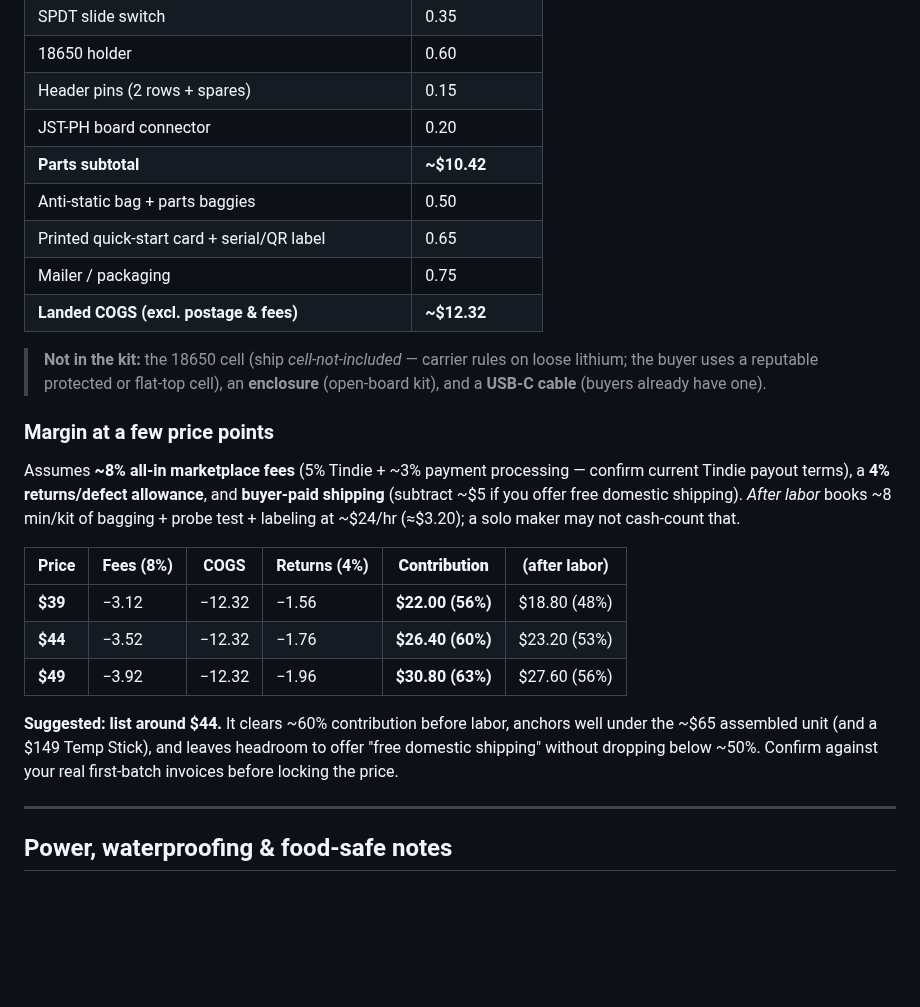
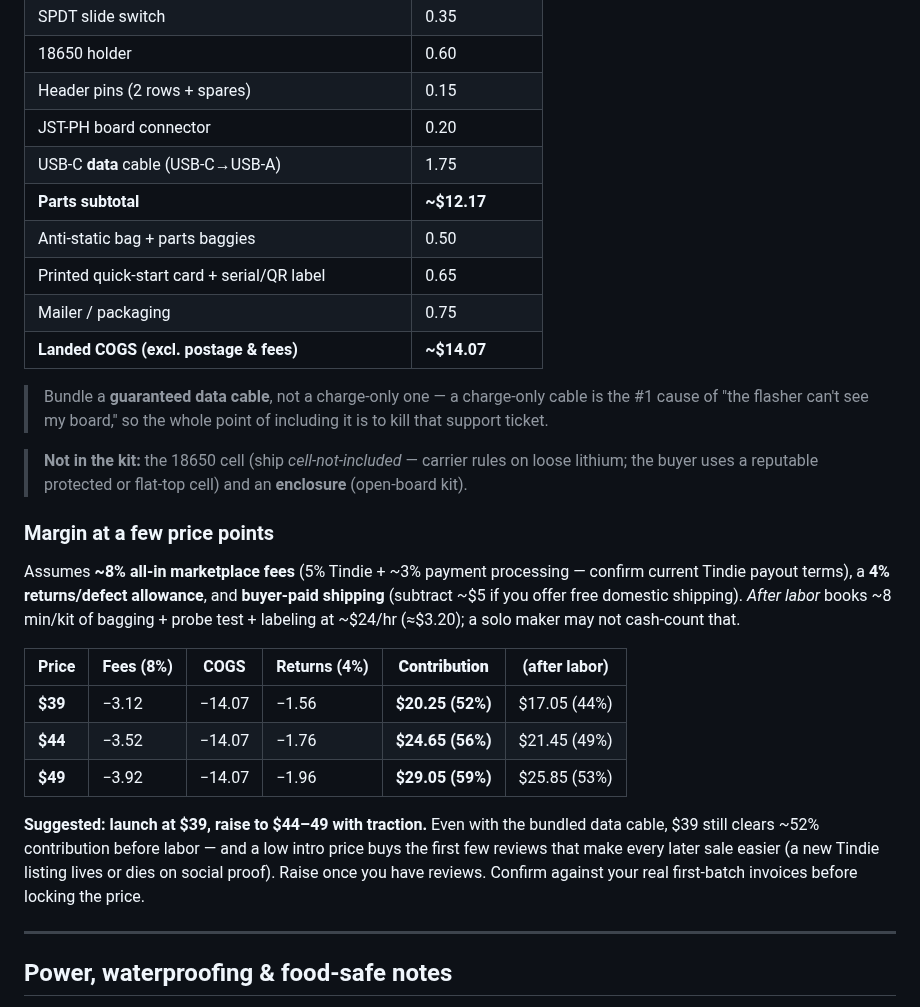
Before and after one commit to tallen5431/Temperature_Sensor_V2, a Markdown page: docs/BOM.md, the part around the change. Rendered like a GitHub page; blank space fills up the shorter version.

Commit message:
Bundle USB-C data cable in kit; set $39 launch price
Per pricing decision: include a guaranteed data cable (kills the #1
"flasher can't see my board" charge-only-cable ticket) and launch at $39
to seed the first reviews, raising to $44-49 with traction.

BOM.md: add the USB-C data cable to the kit COGS (landed ~$12.32 -> ~$14.07),
drop it from "not in the kit," recompute the $39/$44/$49 margin table
(still ~52% at $39 with the cable), and reframe the recommendation to a $39
launch. Note to bundle a real data cable, not charge-only.

TINDIE_LISTING.md: price/options reflect ~$14 COGS and a $39 launch (-> $44-49);
"What's in the box" now lists the data cable and drops it from not-included.

Docs only; no code change.

Co-Authored-By: Claude Opus 4.8 <noreply@anthropic.com>
Claude-Session: https://claude.ai/code/session_012ShNZ2F5sjuwoKSTyUkXa1

```diff
--- a/docs/BOM.md
+++ b/docs/BOM.md
@@ -121,15 +121,18 @@ pre-terminated** so there's no crimping. Costs are at ~10-qty buying and drop fu
 | 18650 holder | 0.60 |
 | Header pins (2 rows + spares) | 0.15 |
 | JST-PH board connector | 0.20 |
-| **Parts subtotal** | **~$10.42** |
+| USB-C **data** cable (USB-C→USB-A) | 1.75 |
+| **Parts subtotal** | **~$12.17** |
 | Anti-static bag + parts baggies | 0.50 |
 | Printed quick-start card + serial/QR label | 0.65 |
 | Mailer / packaging | 0.75 |
-| **Landed COGS (excl. postage & fees)** | **~$12.32** |
+| **Landed COGS (excl. postage & fees)** | **~$14.07** |
+
+> Bundle a **guaranteed data cable**, not a charge-only one — a charge-only cable is the #1 cause of
+> "the flasher can't see my board," so the whole point of including it is to kill that support ticket.
 
 > **Not in the kit:** the 18650 cell (ship *cell-not-included* — carrier rules on loose lithium;
-> the buyer uses a reputable protected or flat-top cell), an **enclosure** (open-board kit), and a
-> **USB-C cable** (buyers already have one).
+> the buyer uses a reputable protected or flat-top cell) and an **enclosure** (open-board kit).
 
 ### Margin at a few price points
 
@@ -140,13 +143,14 @@ offer free domestic shipping). *After labor* books ~8 min/kit of bagging + probe
 
 | Price | Fees (8%) | COGS | Returns (4%) | **Contribution** | (after labor) |
 |---|---|---|---|---|---|
-| **$39** | −3.12 | −12.32 | −1.56 | **$22.00 (56%)** | $18.80 (48%) |
-| **$44** | −3.52 | −12.32 | −1.76 | **$26.40 (60%)** | $23.20 (53%) |
-| **$49** | −3.92 | −12.32 | −1.96 | **$30.80 (63%)** | $27.60 (56%) |
+| **$39** | −3.12 | −14.07 | −1.56 | **$20.25 (52%)** | $17.05 (44%) |
+| **$44** | −3.52 | −14.07 | −1.76 | **$24.65 (56%)** | $21.45 (49%) |
+| **$49** | −3.92 | −14.07 | −1.96 | **$29.05 (59%)** | $25.85 (53%) |
 
-**Suggested: list around $44.** It clears ~60% contribution before labor, anchors well under the
-~$65 assembled unit (and a $149 Temp Stick), and leaves headroom to offer "free domestic shipping"
-without dropping below ~50%. Confirm against your real first-batch invoices before locking the price.
+**Suggested: launch at $39, raise to $44–49 with traction.** Even with the bundled data cable, $39
+still clears ~52% contribution before labor — and a low intro price buys the first few reviews that
+make every later sale easier (a new Tindie listing lives or dies on social proof). Raise once you
+have reviews. Confirm against your real first-batch invoices before locking the price.
 
 ---
 
```
Also changed, not shown: docs/TINDIE_LISTING.md (+7 -6 lines).
